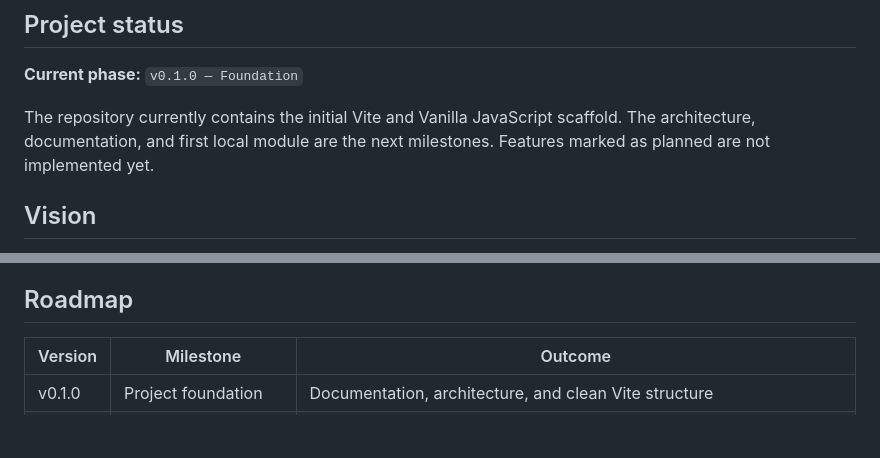
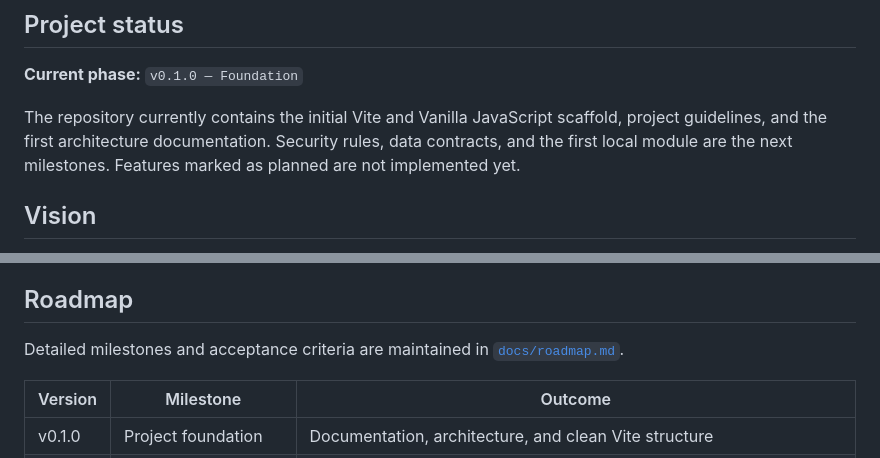
Before and after one commit to Varudan/goldendawn-os, a Markdown page: README.md, 2 parts joined by grey strips. Rendered like a GitHub page; blank space fills up the shorter version.

Commit message:
docs: add detailed project roadmap (#4)

```diff
--- a/README.md
+++ b/README.md
@@ -11,7 +11,8 @@
 **Current phase:** `v0.1.0 — Foundation`
 
 The repository currently contains the initial Vite and Vanilla JavaScript
-scaffold. The architecture, documentation, and first local module are the next
+scaffold, project guidelines, and the first architecture documentation.
+Security rules, data contracts, and the first local module are the next
 milestones. Features marked as planned are not implemented yet.
 
 ## Vision
@@ -93,6 +94,9 @@ boundaries, and end-to-end data flows.
 
 ## Roadmap
 
+Detailed milestones and acceptance criteria are maintained in
+[`docs/roadmap.md`](docs/roadmap.md).
+
 | Version | Milestone | Outcome |
 | --- | --- | --- |
 | v0.1.0 | Project foundation | Documentation, architecture, and clean Vite structure |
```
Also changed, not shown: docs/roadmap.md (added, +349 -0 lines).
